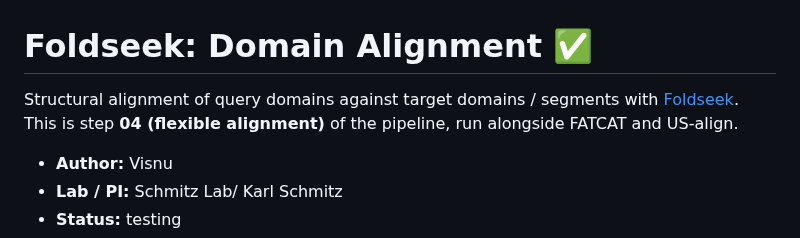
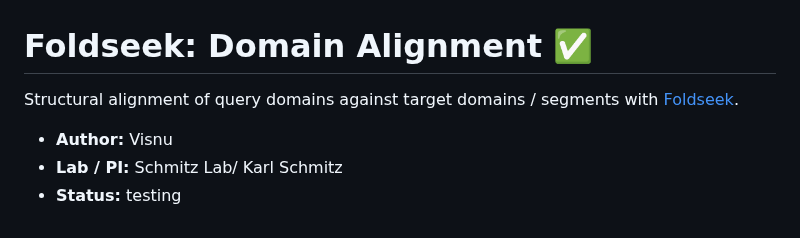
Before and after one commit to krs-lab/flexible-alignment, a Markdown page: 5_foldseek/README.md, the part around the change. Drawn GitHub-style.

Commit message:
testing foldseek

```diff
--- a/5_foldseek/README.md
+++ b/5_foldseek/README.md
@@ -1,6 +1,6 @@
 # Foldseek: Domain Alignment :white_check_mark:
 
-Structural alignment of query domains against target domains / segments with [Foldseek](https://github.com/steineggerlab/foldseek). This is step **04 (flexible alignment)** of the pipeline, run alongside FATCAT and US-align.
+Structural alignment of query domains against target domains / segments with [Foldseek](https://github.com/steineggerlab/foldseek).
 
 - **Author:** Visnu
 - **Lab / PI:** Schmitz Lab/ Karl Schmitz
```
